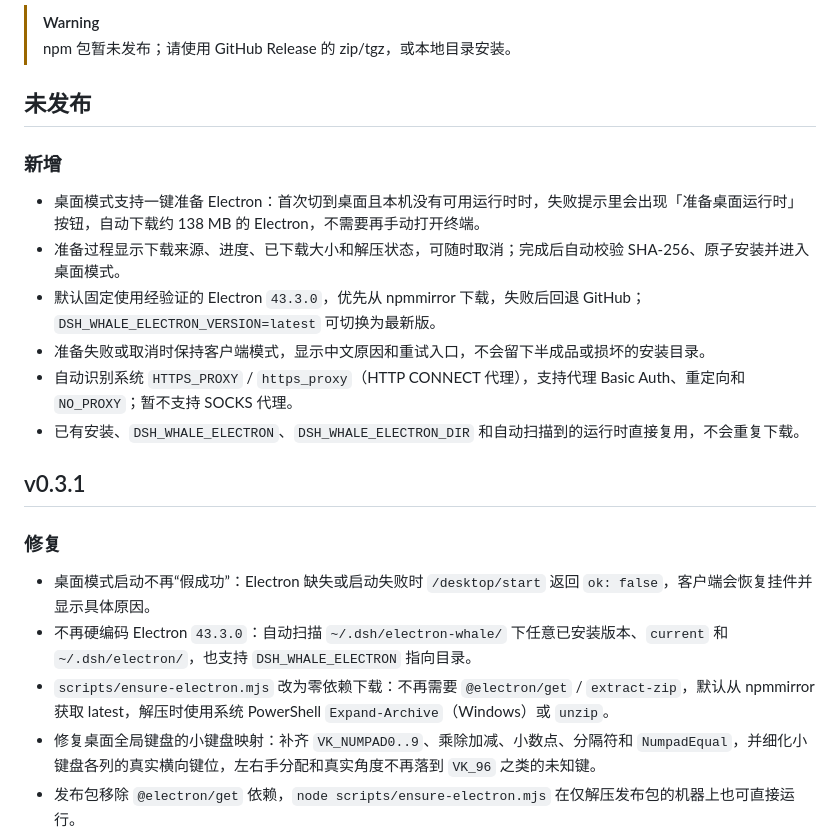
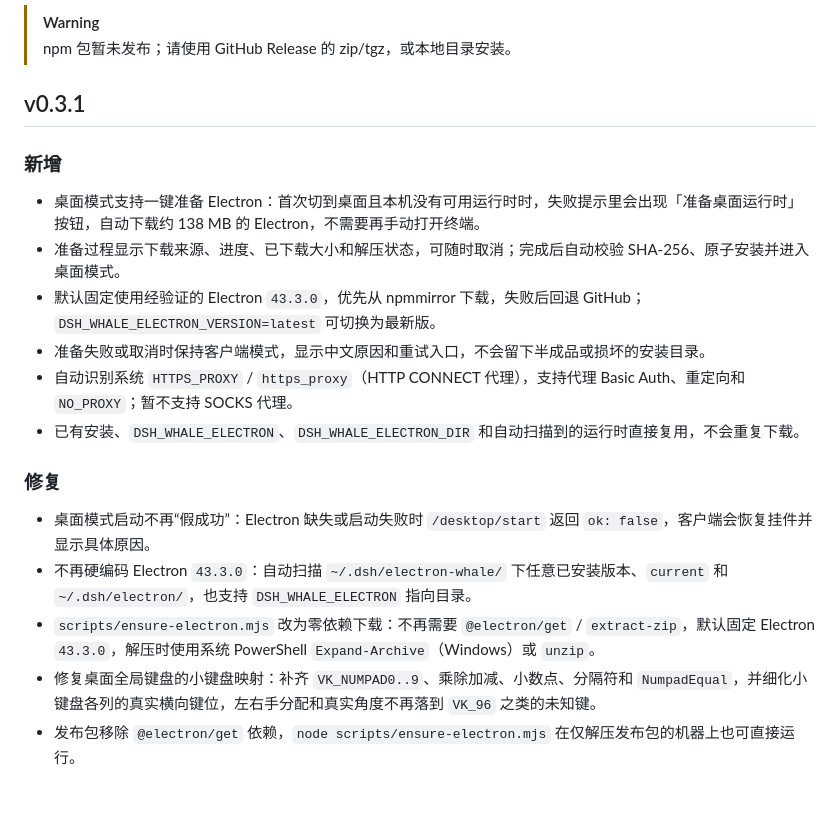
Before and after one commit to MeteorNOX/dsh-whale-bongo, a Markdown page: CHANGELOG.md, the part around the change. Rendered like a GitHub page; blank space fills up the shorter version.

Commit message:
docs: include runtime preparation in v0.3.1

```diff
--- a/CHANGELOG.md
+++ b/CHANGELOG.md
@@ -5,7 +5,7 @@
 > [!WARNING]
 > npm 包暂未发布；请使用 GitHub Release 的 zip/tgz，或本地目录安装。
 
-## 未发布
+## v0.3.1
 
 ### 新增
 
@@ -16,13 +16,11 @@
 - 自动识别系统 `HTTPS_PROXY` / `https_proxy`（HTTP CONNECT 代理），支持代理 Basic Auth、重定向和 `NO_PROXY`；暂不支持 SOCKS 代理。
 - 已有安装、`DSH_WHALE_ELECTRON`、`DSH_WHALE_ELECTRON_DIR` 和自动扫描到的运行时直接复用，不会重复下载。
 
-## v0.3.1
-
 ### 修复
 
 - 桌面模式启动不再“假成功”：Electron 缺失或启动失败时 `/desktop/start` 返回 `ok: false`，客户端会恢复挂件并显示具体原因。
 - 不再硬编码 Electron `43.3.0`：自动扫描 `~/.dsh/electron-whale/` 下任意已安装版本、`current` 和 `~/.dsh/electron/`，也支持 `DSH_WHALE_ELECTRON` 指向目录。
-- `scripts/ensure-electron.mjs` 改为零依赖下载：不再需要 `@electron/get` / `extract-zip`，默认从 npmmirror 获取 latest，解压时使用系统 PowerShell `Expand-Archive`（Windows）或 `unzip`。
+- `scripts/ensure-electron.mjs` 改为零依赖下载：不再需要 `@electron/get` / `extract-zip`，默认固定 Electron `43.3.0`，解压时使用系统 PowerShell `Expand-Archive`（Windows）或 `unzip`。
 - 修复桌面全局键盘的小键盘映射：补齐 `VK_NUMPAD0..9`、乘除加减、小数点、分隔符和 `NumpadEqual`，并细化小键盘各列的真实横向键位，左右手分配和真实角度不再落到 `VK_96` 之类的未知键。
 - 发布包移除 `@electron/get` 依赖，`node scripts/ensure-electron.mjs` 在仅解压发布包的机器上也可直接运行。
 
```
